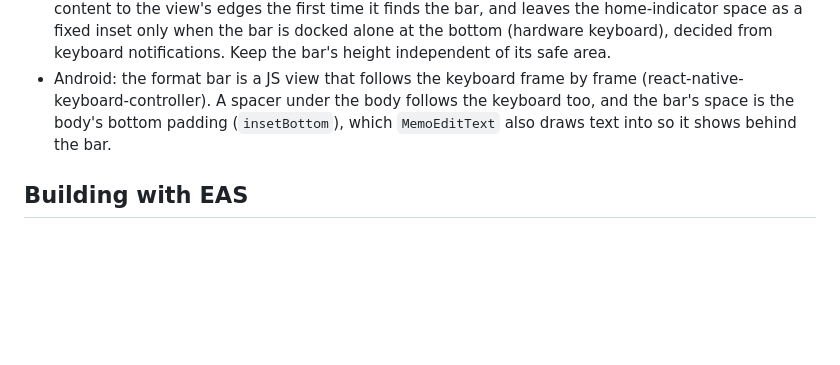
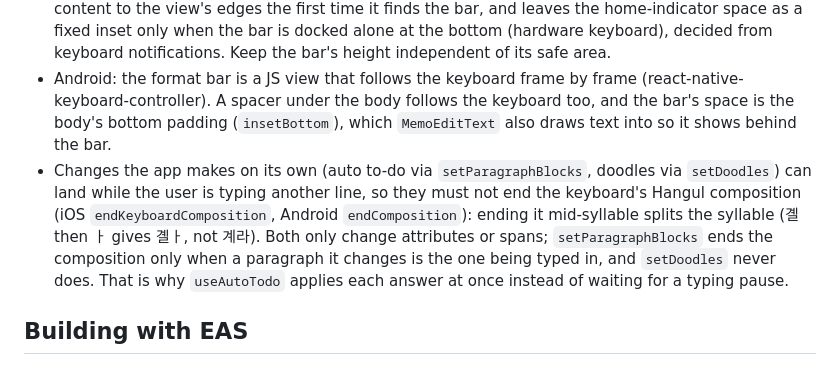
Before and after one commit to Gaoridang/new-memo, a Markdown page: AGENTS.md, the part around the change. Drawn GitHub-style; blank space fills up the shorter version.

Commit message:
Note in AGENTS.md why editor changes keep the Hangul composition
Co-Authored-By: Claude Opus 5.5 (1M context) <noreply@anthropic.com>
Claude-Session: https://claude.ai/code/session_01HDuxApDEu1J35WY4U7oiuF

```diff
--- a/AGENTS.md
+++ b/AGENTS.md
@@ -44,6 +44,7 @@ The memo body is a native editor (`modules/memo-editor`, `MemoEditor` in `src/Me
 - iOS: the format bar (and toast) is the keyboard's `inputAccessoryView`. The body reaches the bottom of the screen and never resizes for the keyboard: `MemoEditorView.swift` sets its own bottom `contentInset` from `keyboardWillChangeFrame` and scrolls the caret with the keyboard's curve. Don't add a JS spacer that resizes the body with the keyboard — it relayouts every frame during interactive dismissal and leaves a blank band behind the bar.
 - iOS: RN's `InputAccessoryView` pins its content to its own safe area, so the bar's height followed its bottom safe-area inset. Dragging the keyboard down slowly until the bar straddled the home-indicator inset made height and position feed each other, and the keyboard window's layout never finished: the app froze with the keyboard stuck. `MemoTextView.swift` (`AccessoryLayout`) re-pins that content to the view's edges the first time it finds the bar, and leaves the home-indicator space as a fixed inset only when the bar is docked alone at the bottom (hardware keyboard), decided from keyboard notifications. Keep the bar's height independent of its safe area.
 - Android: the format bar is a JS view that follows the keyboard frame by frame (react-native-keyboard-controller). A spacer under the body follows the keyboard too, and the bar's space is the body's bottom padding (`insetBottom`), which `MemoEditText` also draws text into so it shows behind the bar.
+- Changes the app makes on its own (auto to-do via `setParagraphBlocks`, doodles via `setDoodles`) can land while the user is typing another line, so they must not end the keyboard's Hangul composition (iOS `endKeyboardComposition`, Android `endComposition`): ending it mid-syllable splits the syllable (곌 then ㅏ gives 곌ㅏ, not 계라). Both only change attributes or spans; `setParagraphBlocks` ends the composition only when a paragraph it changes is the one being typed in, and `setDoodles` never does. That is why `useAutoTodo` applies each answer at once instead of waiting for a typing pause.
 
 ## Building with EAS
 
```
